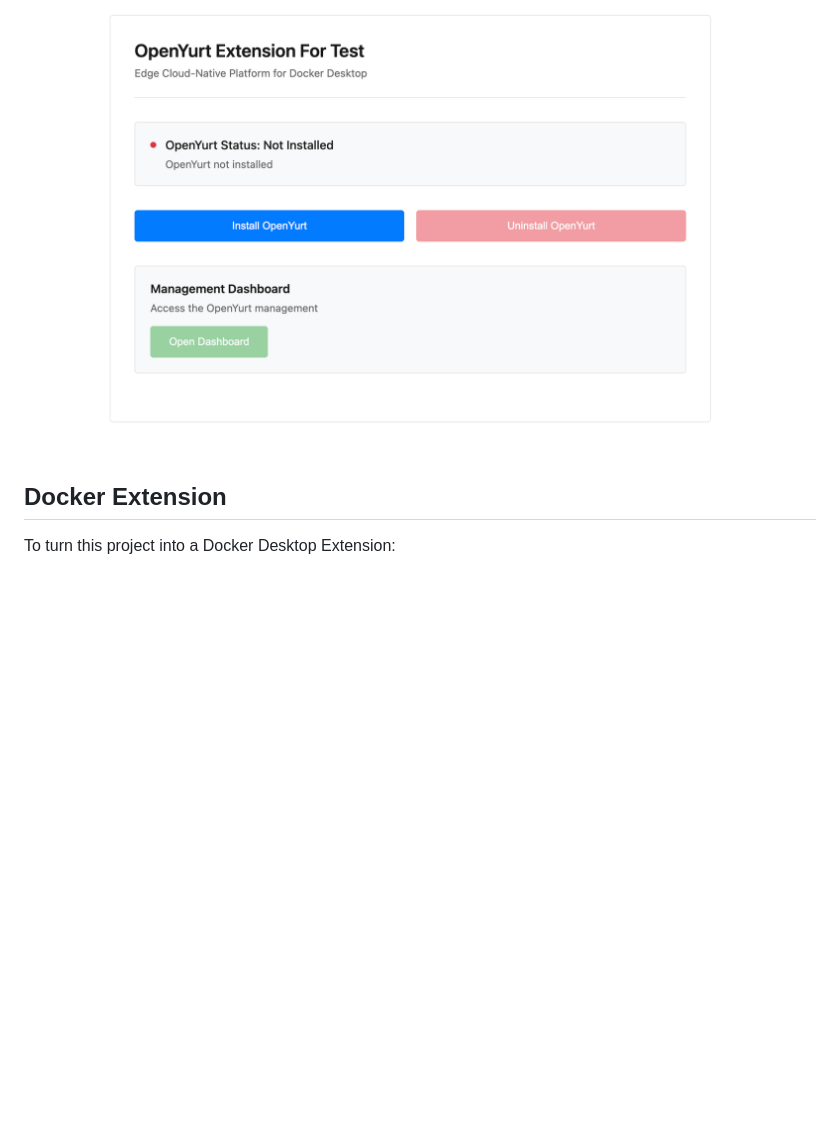
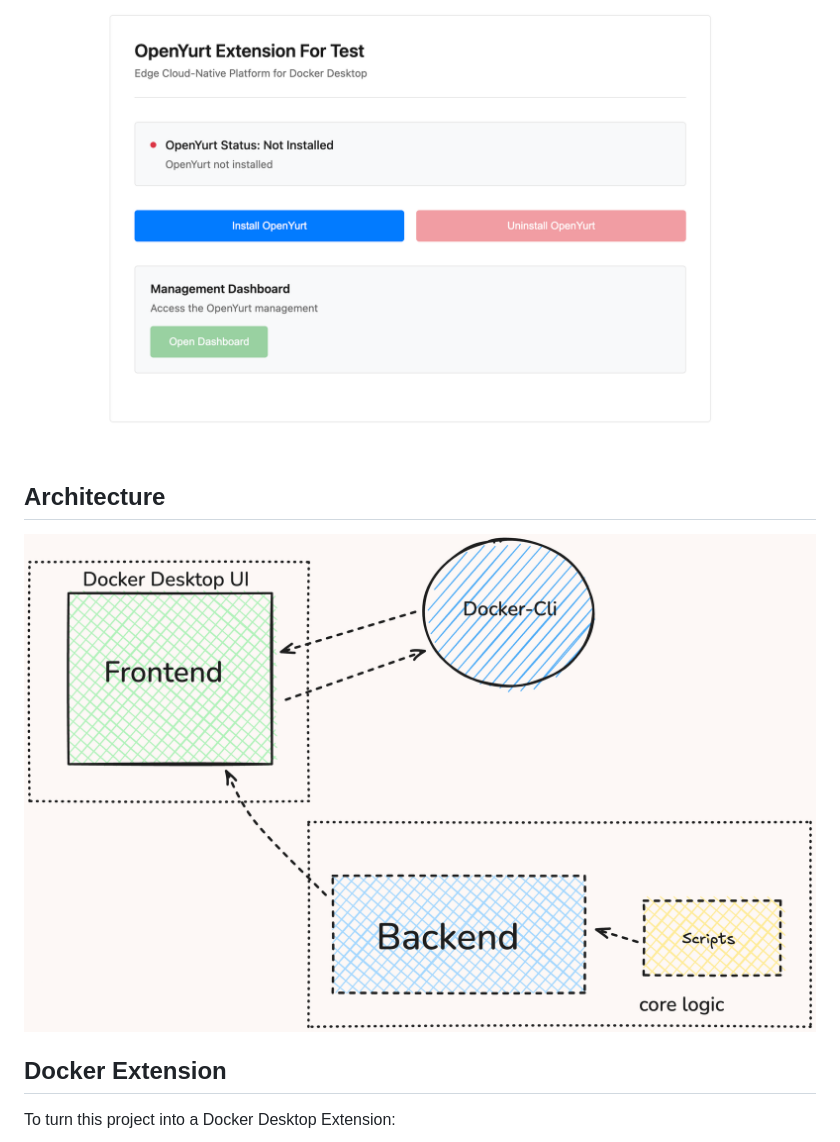
Before and after one commit to 7h3-3mp7y-m4n/openyurt-extension, a Markdown page: README.md, the part around the change. Rendered like a GitHub page; pictures changed too: lfx.png (added); blank space fills up the shorter version.

Commit message:
doc: add arch
Signed-off-by: 7h3-3mp7y-m4n <emailtorash@gmail.com>

````diff
--- a/README.md
+++ b/README.md
@@ -13,6 +13,9 @@ A simple, minimal, and **one-click** way to install and run [OpenYurt](https://o
 ## Demo
 ![OpenYurt Extension Demo](./demo.png)
 
+## Architecture
+![OpenYurt Extension Arch](./lfx.png)
+
 ## Docker Extension
 To turn this project into a Docker Desktop Extension:
 ```bash
````
